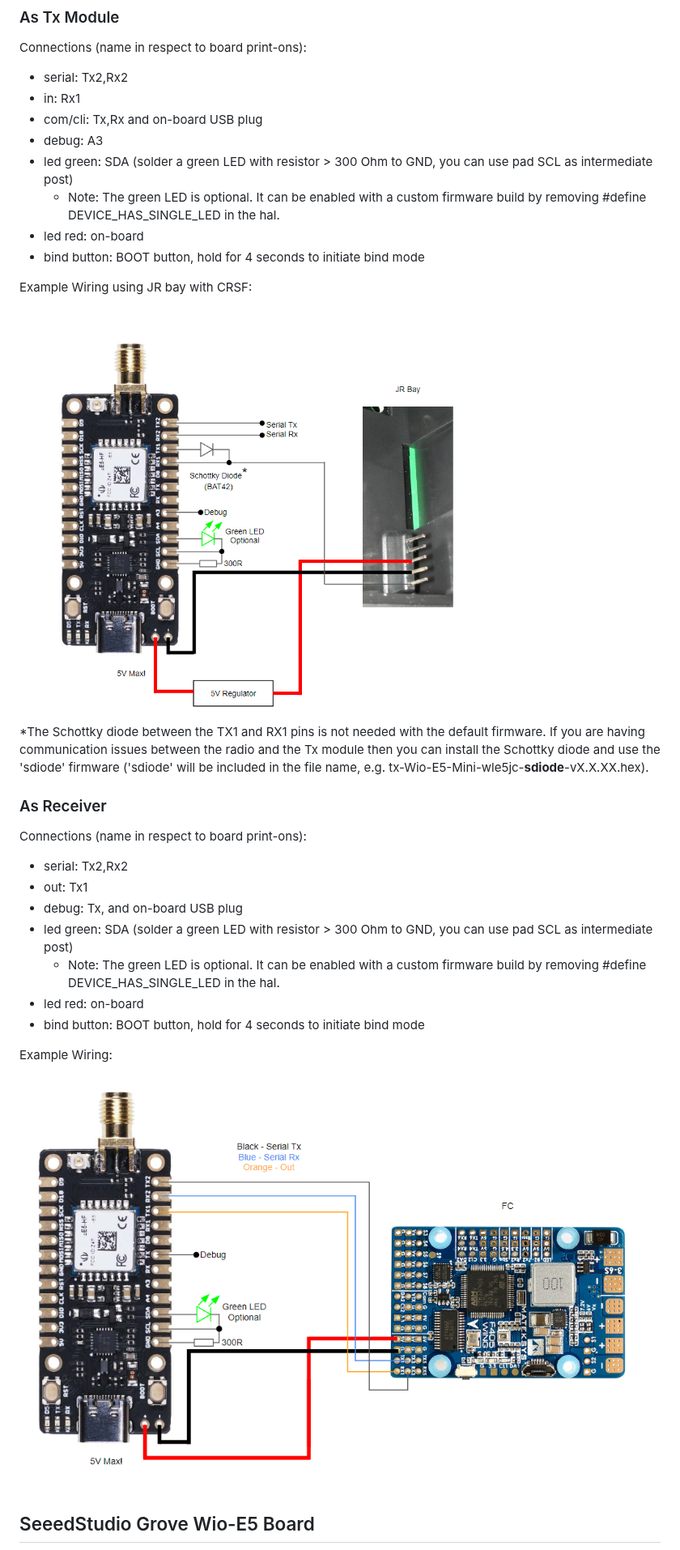
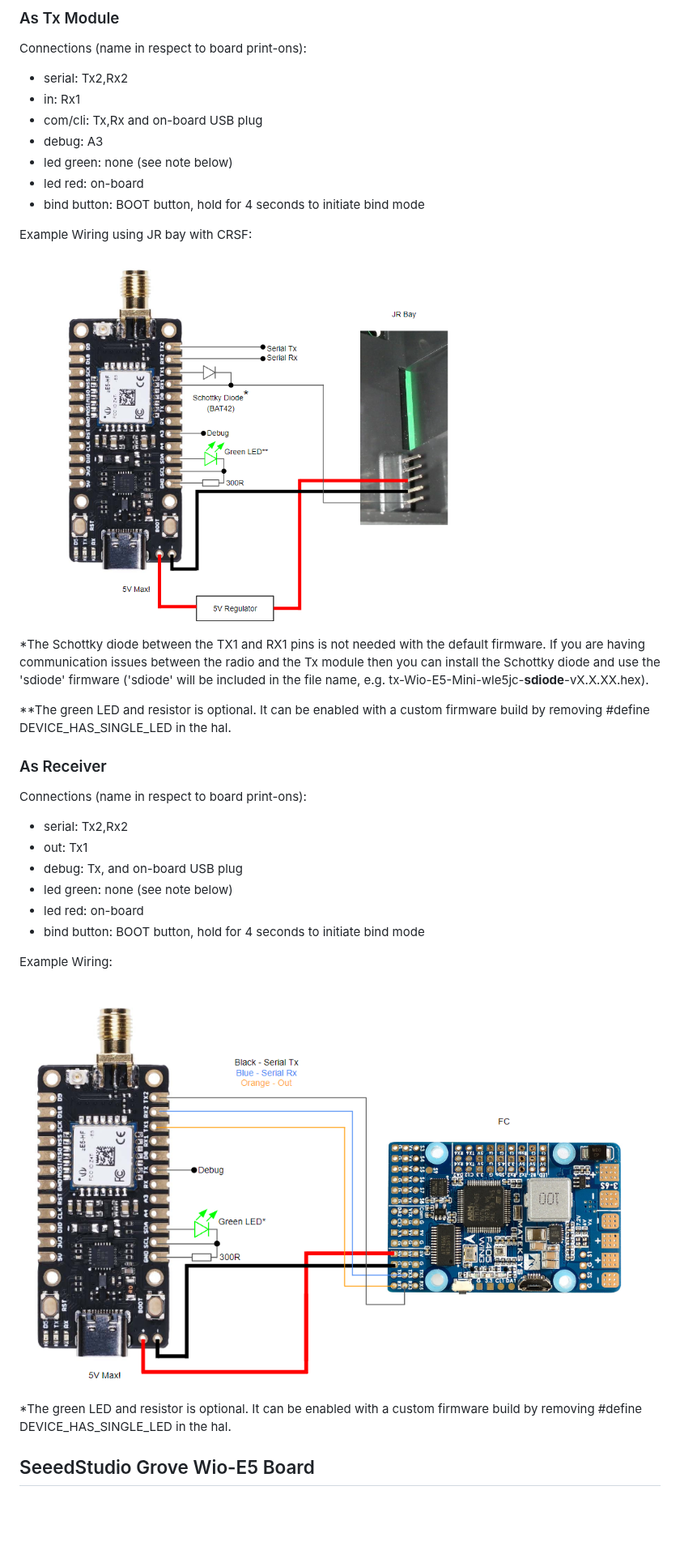
Before and after one commit to olliw42/mLRS-docu, a Markdown page: docs/SEEEDSTUDIO_WIO_E5.md, the part around the change. Shown at 81% size. Drawn GitHub-style; pictures changed too: docs/images/E5_Mini_Rx_Wiring.png, docs/images/E5_Mini_Tx_Wiring.png; blank space fills up the shorter version.

```diff
--- a/docs/SEEEDSTUDIO_WIO_E5.md
+++ b/docs/SEEEDSTUDIO_WIO_E5.md
@@ -40,8 +40,7 @@ Connections (name in respect to board print-ons):
 - in: Rx1
 - com/cli: Tx,Rx and on-board USB plug
 - debug: A3
-- led green: SDA (solder a green LED with resistor > 300 Ohm to GND, you can use pad SCL as intermediate post)
-  - Note: The green LED is optional.  It can be enabled with a custom firmware build by removing #define DEVICE_HAS_SINGLE_LED in the hal.
+- led green: none (see note below)
 - led red: on-board
 - bind button: BOOT button, hold for 4 seconds to initiate bind mode
 
@@ -51,6 +50,8 @@ Example Wiring using JR bay with CRSF:
 
 *The Schottky diode between the TX1 and RX1 pins is not needed with the default firmware. If you are having communication issues between the radio and the Tx module then you can install the Schottky diode and use the 'sdiode' firmware ('sdiode' will be included in the file name, e.g. tx-Wio-E5-Mini-wle5jc-**sdiode**-vX.X.XX.hex).
 
+**The green LED and resistor is optional. It can be enabled with a custom firmware build by removing #define DEVICE_HAS_SINGLE_LED in the hal.
+
 ### As Receiver ###
 
 Connections (name in respect to board print-ons):
@@ -58,14 +59,15 @@ Connections (name in respect to board print-ons):
 - serial: Tx2,Rx2
 - out: Tx1
 - debug: Tx, and on-board USB plug
-- led green: SDA (solder a green LED with resistor > 300 Ohm to GND, you can use pad SCL as intermediate post)
-  - Note: The green LED is optional.  It can be enabled with a custom firmware build by removing #define DEVICE_HAS_SINGLE_LED in the hal.
+- led green: none (see note below)
 - led red: on-board
 - bind button: BOOT button, hold for 4 seconds to initiate bind mode
 
 Example Wiring:
 
 <img src="images/E5_Mini_Rx_Wiring.png" width="800px">
+
+*The green LED and resistor is optional. It can be enabled with a custom firmware build by removing #define DEVICE_HAS_SINGLE_LED in the hal.
 
 ## SeeedStudio Grove Wio-E5 Board ##
 
```
